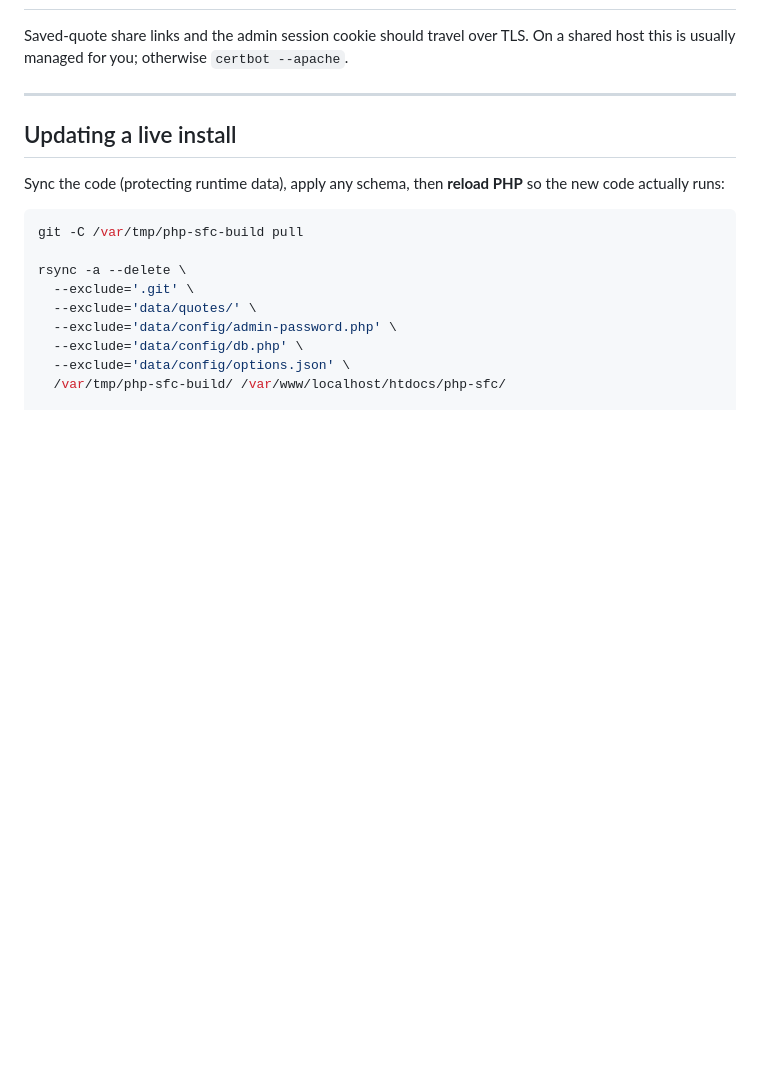
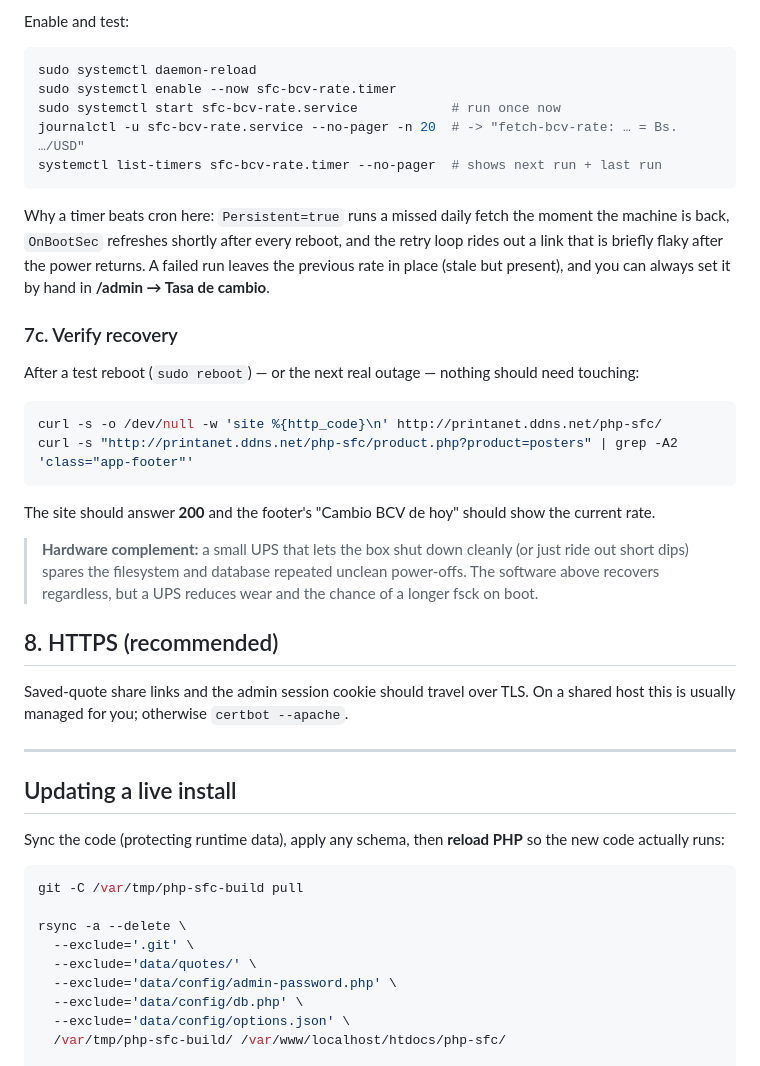
Before and after one commit to eduardofrank/php-sfc, a Markdown page: DEPLOY.md, the part around one of its changes. Rendered like a GitHub page; blank space fills up the shorter version.

````diff
--- a/DEPLOY.md
+++ b/DEPLOY.md
@@ -155,3 +239,38 @@ failure (leaving the previous day's rate in place). If a morning run fails, set
+Enable and test:
+
+```bash
+sudo systemctl daemon-reload
+sudo systemctl enable --now sfc-bcv-rate.timer
+sudo systemctl start sfc-bcv-rate.service            # run once now
+journalctl -u sfc-bcv-rate.service --no-pager -n 20  # -> "fetch-bcv-rate: … = Bs. …/USD"
+systemctl list-timers sfc-bcv-rate.timer --no-pager  # shows next run + last run
+```
+
+Why a timer beats cron here: `Persistent=true` runs a missed daily fetch the moment
+the machine is back, `OnBootSec` refreshes shortly after every reboot, and the
+retry loop rides out a link that is briefly flaky after the power returns. A failed
+run leaves the previous rate in place (stale but present), and you can always set it
+by hand in **/admin → Tasa de cambio**.
+
+### 7c. Verify recovery
+
+After a test reboot (`sudo reboot`) — or the next real outage — nothing should need
+touching:
+
+```bash
+curl -s -o /dev/null -w 'site %{http_code}\n' http://printanet.ddns.net/php-sfc/
+curl -s "http://printanet.ddns.net/php-sfc/product.php?product=posters" | grep -A2 'class="app-footer"'
+```
+
+The site should answer **200** and the footer's "Cambio BCV de hoy" should show the
+current rate.
+
+> **Hardware complement:** a small UPS that lets the box shut down cleanly (or just
+> ride out short dips) spares the filesystem and database repeated unclean
+> power-offs. The software above recovers regardless, but a UPS reduces wear and the
+> chance of a longer fsck on boot.
+
+## 8. HTTPS (recommended)
 
 Saved-quote share links and the admin session cookie should travel over TLS. On
 a shared host this is usually managed for you; otherwise `certbot --apache`.
````
Also changed, not shown: other parts of DEPLOY.md (+85 -1 lines).
